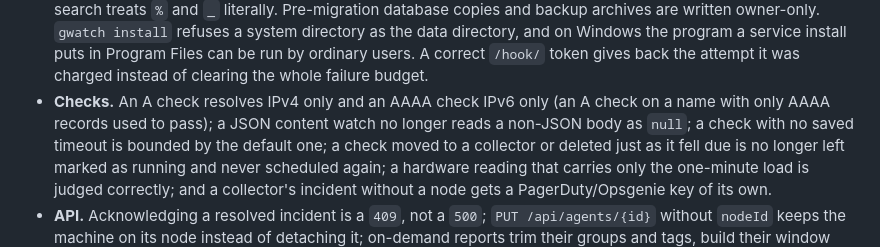
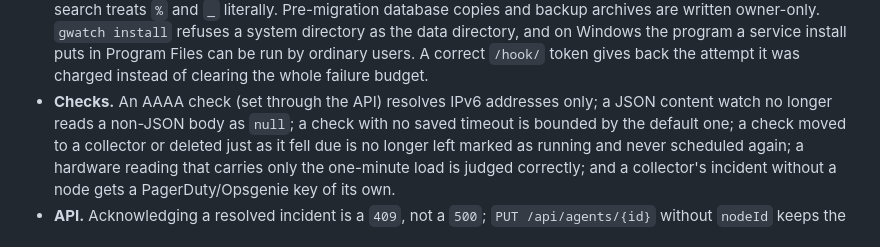
Before and after one commit to jxburros/GWatch, a Markdown page: CHANGELOG.md, the part around the change. Rendered like a GitHub page.

Commit message:
Docs: A checks accept either address family
Co-Authored-By: Claude Opus 5.5 <noreply@anthropic.com>
Claude-Session: https://claude.ai/code/session_01V3w2eTemjA2kPLKWn58ARy

```diff
--- a/CHANGELOG.md
+++ b/CHANGELOG.md
@@ -86,8 +86,7 @@ release is published as `v<VERSION>` by the Release workflow, dispatched from
   Windows the program a service install puts in Program Files can be run by ordinary
   users. A correct `/hook/` token gives back the attempt it was charged instead of
   clearing the whole failure budget.
-- **Checks.** An A check resolves IPv4 only and an AAAA check IPv6 only (an A check on a
-  name with only AAAA records used to pass); a JSON content watch no longer reads a
+- **Checks.** An AAAA check (set through the API) resolves IPv6 addresses only; a JSON content watch no longer reads a
   non-JSON body as `null`; a check with no saved timeout is bounded by the default one;
   a check moved to a collector or deleted just as it fell due is no longer left marked
   as running and never scheduled again; a hardware
```
Also changed, not shown: docs/API.md (+1 -1 lines), docs/USER-GUIDE.md (+2 -2 lines).
